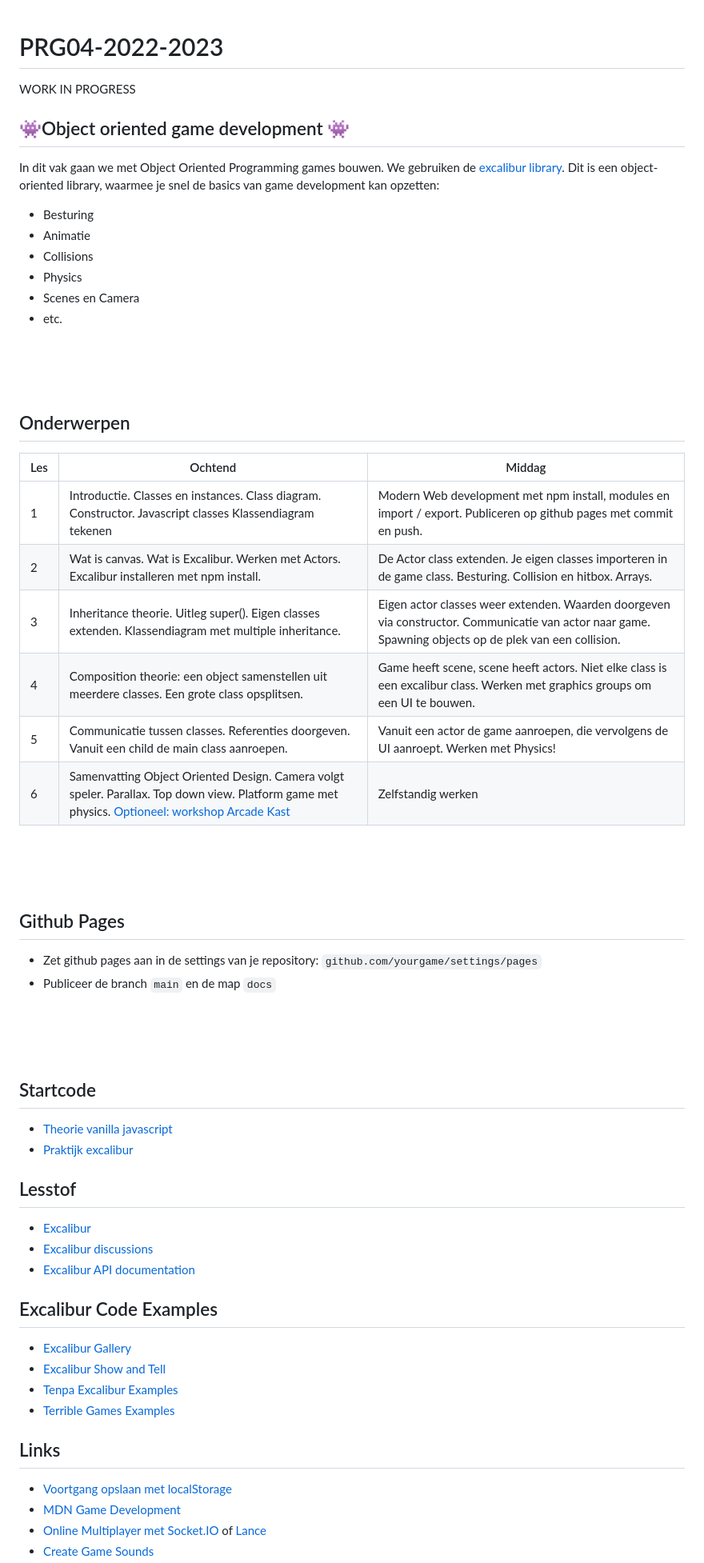
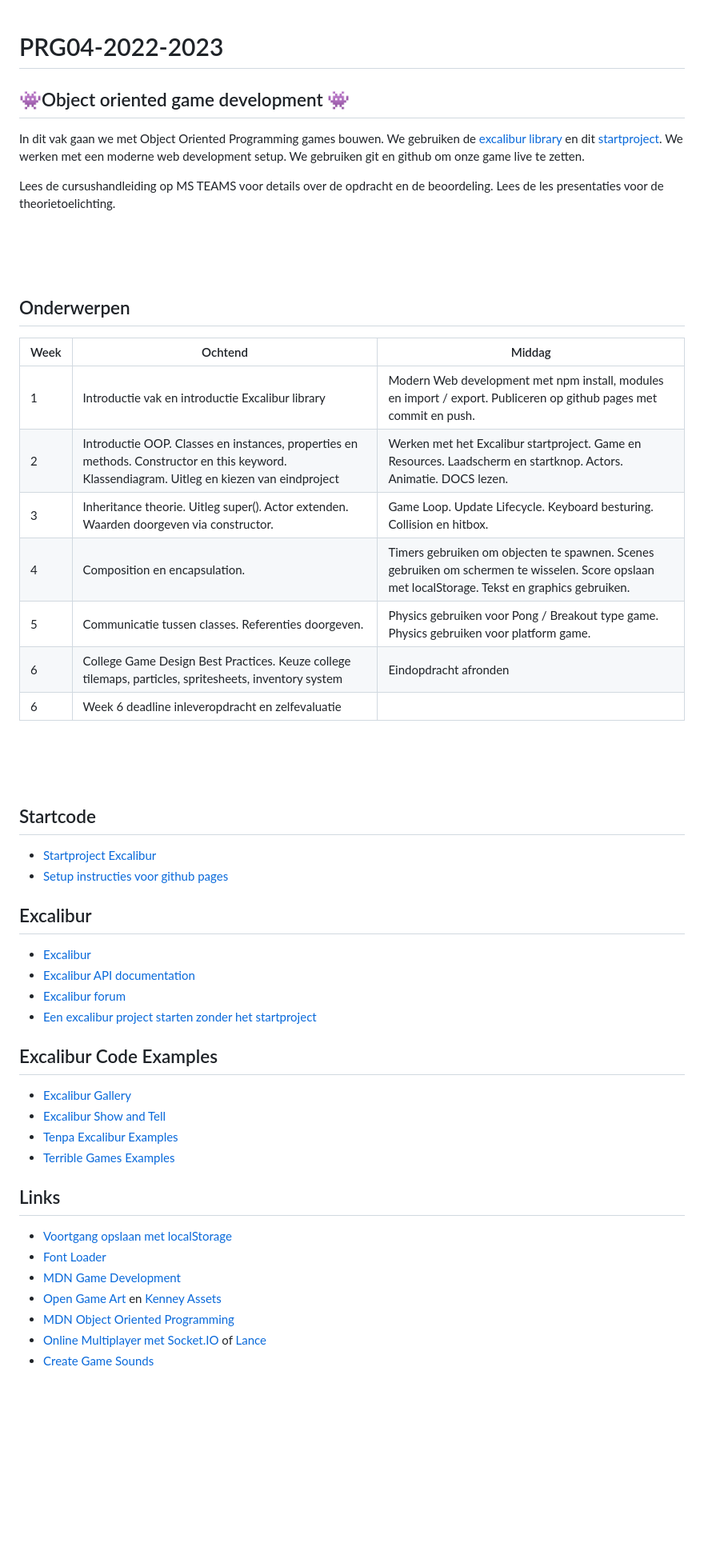
Before and after one commit to HR-CMGT/PRG04-2023-2024, a Markdown page: README.md, the part around the change printed below. Shown: that part at 80% size. Drawn GitHub-style; blank space fills up the shorter version.

Commit message:
update instructies

```diff
--- a/README.md
+++ b/README.md
@@ -1,17 +1,10 @@
 # PRG04-2022-2023
-
-WORK IN PROGRESS
 
 ## 👾Object oriented game development 👾
 
-In dit vak gaan we met Object Oriented Programming games bouwen. We gebruiken de [excalibur library](https://excaliburjs.com). Dit is een object-oriented library, waarmee je snel de basics van game development kan opzetten:
+In dit vak gaan we met Object Oriented Programming games bouwen. We gebruiken de [excalibur library](https://excaliburjs.com) en dit [startproject](https://github.com/HR-CMGT/prg4-startproject-2023). We werken met een moderne web development setup. We gebruiken git en github om onze game live te zetten.
 
-- Besturing
-- Animatie
-- Collisions
-- Physics
-- Scenes en Camera
-- etc.
+Lees de cursushandleiding op MS TEAMS voor details over de opdracht en de beoordeling. Lees de les presentaties voor de theorietoelichting.
 
 <br>
 <br>
@@ -19,25 +12,16 @@ In dit vak gaan we met Object Oriented Programming games bouwen. We gebruiken de
 
 ## Onderwerpen
 
-| Les | Ochtend | Middag |
+| Week | Ochtend | Middag |
 |------|---------|----------|
-| 1 | Introductie. Classes en instances. Class diagram. Constructor. Javascript classes Klassendiagram tekenen | Modern Web development met npm install, modules en import / export. Publiceren op github pages met commit en push.
-| 2 | Wat is canvas. Wat is Excalibur. Werken met Actors. Excalibur installeren met npm install. | De Actor class extenden. Je eigen classes importeren in de game class. Besturing. Collision en hitbox. Arrays. |
-| 3 | Inheritance theorie. Uitleg super(). Eigen classes extenden. Klassendiagram met multiple inheritance. | Eigen actor classes weer extenden. Waarden doorgeven via constructor. Communicatie van actor naar game. Spawning objects op de plek van een collision. |
-| 4 | Composition theorie: een object samenstellen uit meerdere classes. Een grote class opsplitsen. | Game heeft scene, scene heeft actors. Niet elke class is een excalibur class. Werken met graphics groups om een UI te bouwen. |
-| 5 | Communicatie tussen classes. Referenties doorgeven. Vanuit een child de main class aanroepen. | Vanuit een actor de game aanroepen, die vervolgens de UI aanroept. Werken met Physics!
-| 6 | Samenvatting Object Oriented Design. Camera volgt speler. Parallax. Top down view. Platform game met physics. [Optioneel: workshop Arcade Kast](https://github.com/HR-CMGT/arcade-game) | Zelfstandig werken
+| 1 | Introductie vak en introductie Excalibur library | Modern Web development met npm install, modules en import / export. Publiceren op github pages met commit en push.
+| 2 | Introductie OOP. Classes en instances, properties en methods. Constructor en this keyword. Klassendiagram. Uitleg en kiezen van eindproject | Werken met het Excalibur startproject. Game en Resources. Laadscherm en startknop. Actors. Animatie. DOCS lezen. |
+| 3 | Inheritance theorie. Uitleg super(). Actor extenden. Waarden doorgeven via constructor. | Game Loop. Update Lifecycle. Keyboard besturing. Collision en hitbox. |
+| 4 | Composition en encapsulation. | Timers gebruiken om objecten te spawnen. Scenes gebruiken om schermen te wisselen. Score opslaan met localStorage. Tekst en graphics gebruiken. |
+| 5 | Communicatie tussen classes. Referenties doorgeven. | Physics gebruiken voor Pong / Breakout type game. Physics gebruiken voor platform game. |
+| 6 | College Game Design Best Practices. Keuze college tilemaps, particles, spritesheets, inventory system | Eindopdracht afronden
+| 6 | Week 6 deadline inleveropdracht en zelfevaluatie |
 
-
-
-<br>
-<br>
-<br>
-
-## Github Pages
-
-- Zet github pages aan in de settings van je repository: `github.com/yourgame/settings/pages`
-- Publiceer de branch `main` en de map `docs`
 
 <br>
 <br>
@@ -45,14 +29,15 @@ In dit vak gaan we met Object Oriented Programming games bouwen. We gebruiken de
 
 ## Startcode
 
-- [Theorie vanilla javascript]()
-- [Praktijk excalibur]()
+- [Startproject Excalibur](https://github.com/HR-CMGT/prg4-startproject-2023)
+- [Setup instructies voor github pages](./setup.md)
 
-## Lesstof
+## Excalibur
 
 - [Excalibur](https://excaliburjs.com)
-- [Excalibur discussions](https://github.com/excaliburjs/Excalibur/discussions)
 - [Excalibur API documentation](https://excaliburjs.com/docs/api/edge/index.html)
+- [Excalibur forum](https://github.com/excaliburjs/Excalibur/discussions)
+- [Een excalibur project starten zonder het startproject](./advanced.md)
 
 ## Excalibur Code Examples
 
@@ -64,6 +49,9 @@ In dit vak gaan we met Object Oriented Programming games bouwen. We gebruiken de
 ## Links
 
 - [Voortgang opslaan met localStorage](https://developer.mozilla.org/en-US/docs/Web/API/Window/localStorage)
+- [Font Loader](https://fontfaceobserver.com)
 - [MDN Game Development](https://developer.mozilla.org/en-US/docs/Games)
+- [Open Game Art](https://opengameart.org) en [Kenney Assets](https://www.kenney.nl/assets)
+- [MDN Object Oriented Programming](https://developer.mozilla.org/en-US/docs/Learn/JavaScript/Objects/Object-oriented_programming)
 - [Online Multiplayer met Socket.IO](https://socket.io) of [Lance](https://lance-gg.github.io)
 - [Create Game Sounds](https://sfxr.me)
```
Also changed, not shown: other parts of README.md (+1 -1 lines), advanced.md (added, +102 -0 lines), setup.md (added, +62 -0 lines), images/page.png (added).
